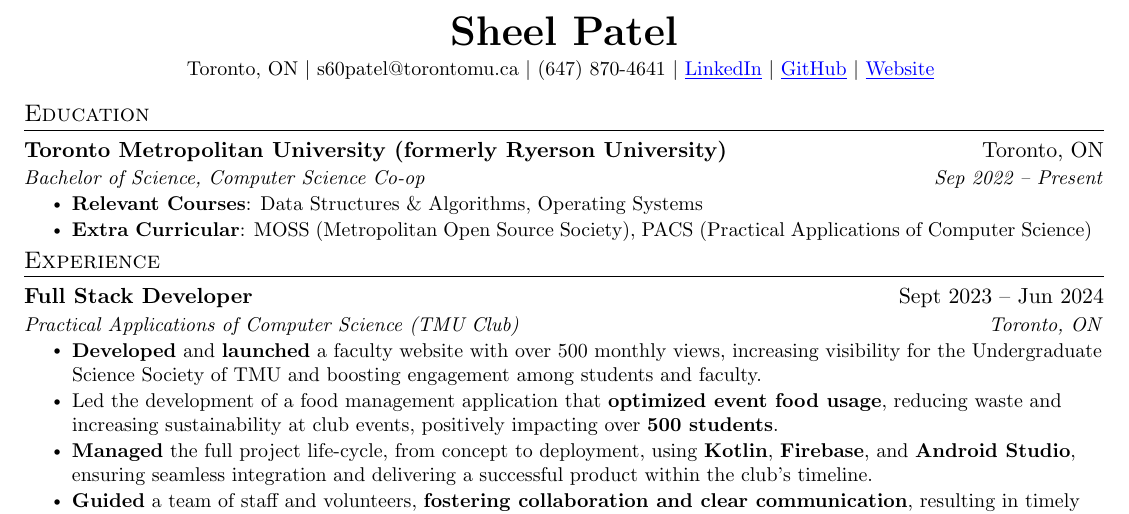
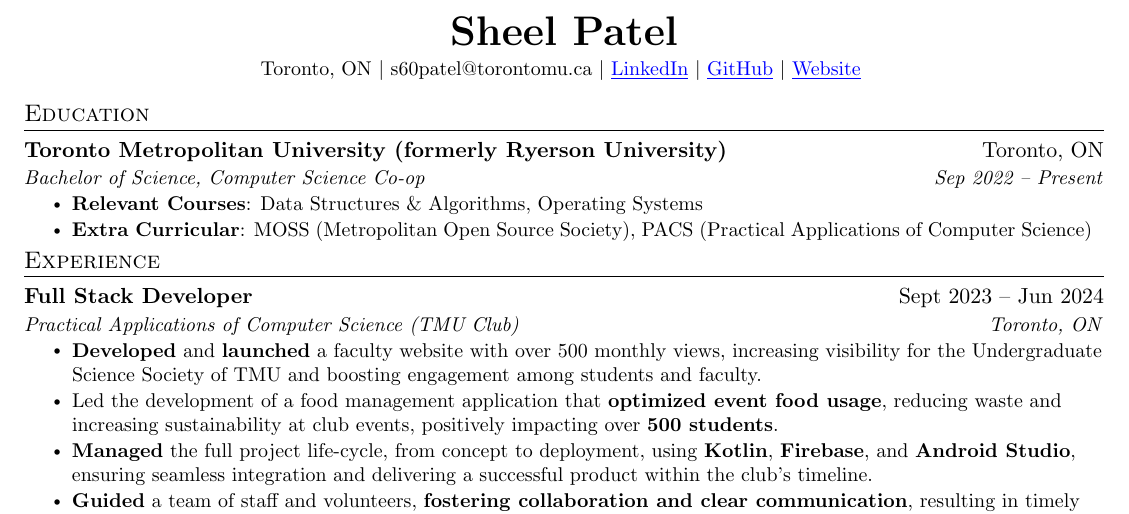
Before and after one commit to Kyoko522/sheel-resume, a LaTeX CV (Resume.tex): part of the page, cut so that both start at the same text. Compiled offline with pdfLaTeX.

Commit message:
Update Resume.tex

```diff
--- a/Resume.tex
+++ b/Resume.tex
@@ -114,7 +114,6 @@
     \vspace{3pt}
     \small s60patel@torontomu.ca $|$
     \vspace{3pt}
-    \small (647) 870-4641 $|$
     \href{https://www.linkedin.com/in/s60patel/}
     {\color{blue}{\underline{LinkedIn}}} $|$
     \href{https://github.com/Kyoko522/}{\color{blue}{\underline{GitHub}}} $|$
```
